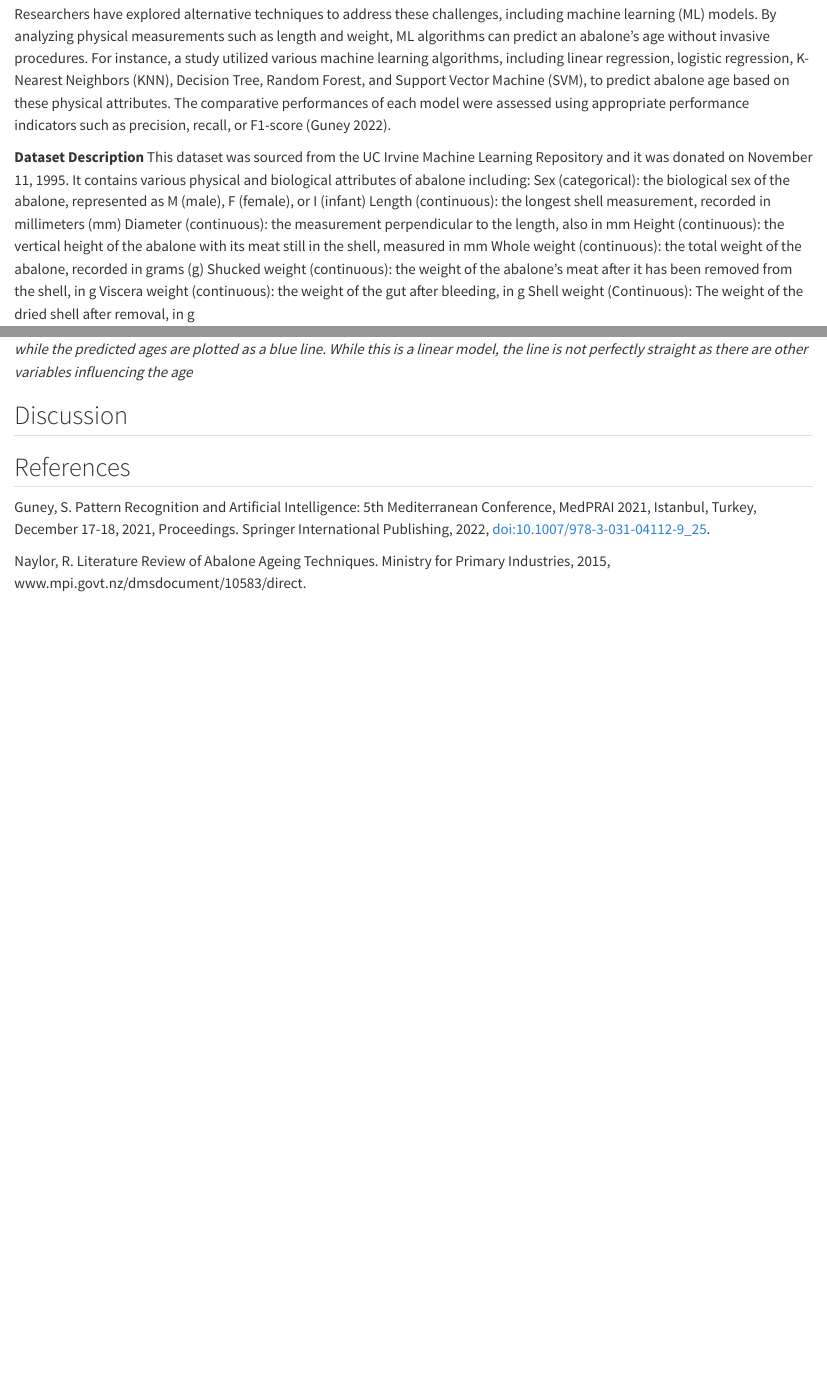
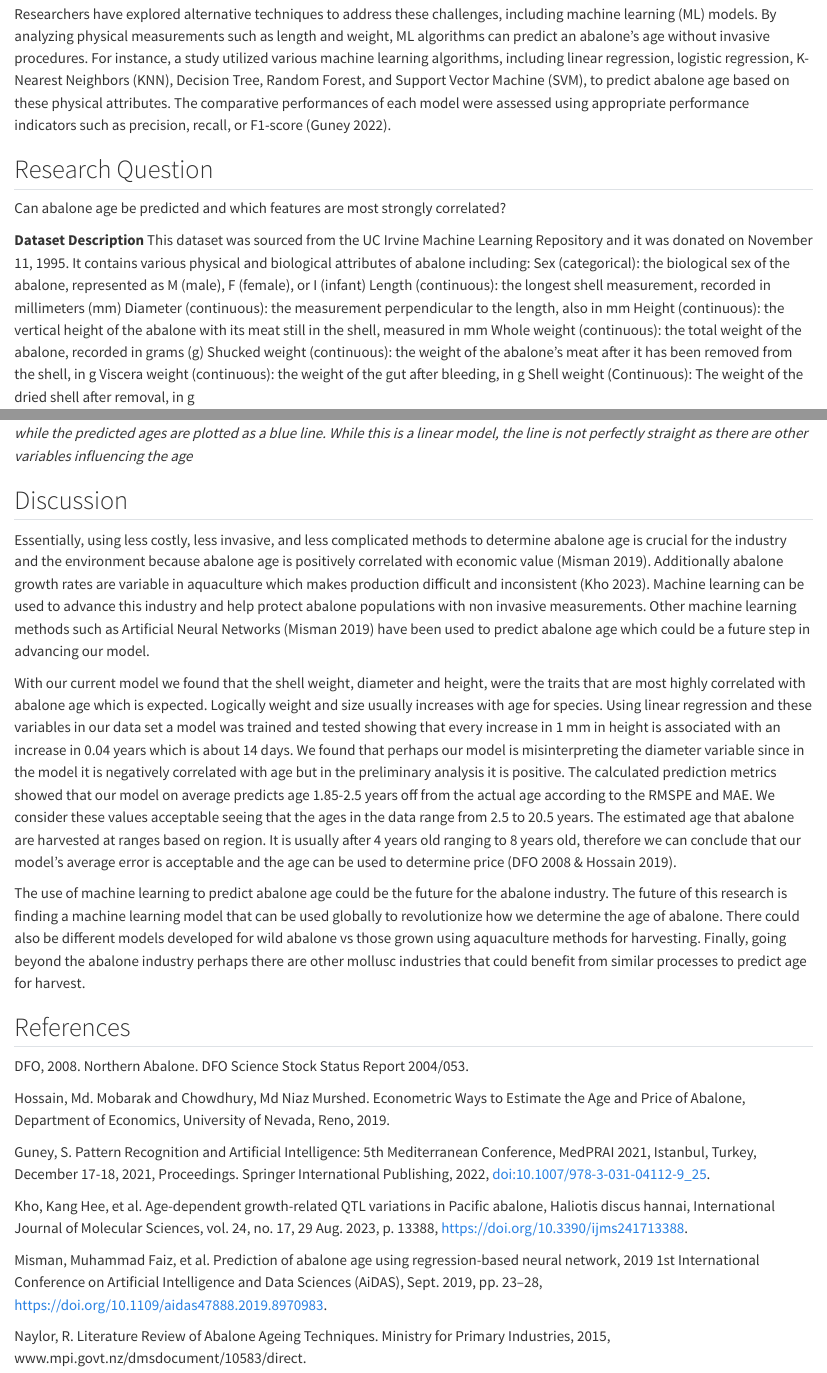
Before and after one commit to DSCI-310-2025/dsci-310-group-11, a Quarto document (abalone_age_prediction.qmd): the page in a window 1100 px wide, from 600 px down, and a second part further down, joined at a grey line. Rendered offline with R 4.5, knitr and Pandoc in place of Quarto, with nearby package versions; some code elsewhere in the file could not run offline.

Commit message:
added discussion, project question, references, fixed small typos

````diff
--- a/abalone_age_prediction.qmd
+++ b/abalone_age_prediction.qmd
@@ -15,6 +15,9 @@ Machine learning (ML) models provide a non-invasive alternative to traditional m
 Determining the age of an abalone is crucial for marine biologists and fisheries management, as it helps assess population dynamics, growth rates, and the sustainability of harvesting practices. Traditionally, an abalone’s age is estimated by sectioning through its shell cone, staining the exposed surface, and counting the growth rings under a microscope. These rings form annually as the abalone matures, with space variations reflecting environmental factors such as food access and environmental temperature (Naylor 2015). However, this method can be invasive and labor-intensive. As a result, researchers have explored alternative techniques, such as using machine learning models.
 
 Researchers have explored alternative techniques to address these challenges, including machine learning (ML) models. By analyzing physical measurements such as length and weight, ML algorithms can predict an abalone's age without invasive procedures. For instance, a study utilized various machine learning algorithms, including linear regression, logistic regression, K-Nearest Neighbors (KNN), Decision Tree, Random Forest, and Support Vector Machine (SVM), to predict abalone age based on these physical attributes. The comparative performances of each model were assessed using appropriate performance indicators such as precision, recall, or F1-score (Guney 2022).
+
+## Research Question
+Can abalone age be predicted and which features are most strongly correlated?
 
 **Dataset Description**
 This dataset was sourced from the UC Irvine Machine Learning Repository and it was donated on November 11, 1995. It contains various physical and biological attributes of abalone including:
@@ -126,7 +129,7 @@ The correlation plot (Figure 1) shows that the relationship between the target v
 
 The correlation between `diameter` and `length` is also quite high, at 0.987. `diameter` appears to correlate slightly better with `age` than `length`, so `diameter` will be selected as a predictor. `height` will also be selected as a predictor.
 
-Therfore, the final predictors of the dataset are `shell_weight`, `diameter`, and `height`, while the response variable is `age`.
+Therefore, the final predictors of the dataset are `shell_weight`, `diameter`, and `height`, while the response variable is `age`.
 
 ```{r}
 abalone_train_summ <- abalone_train |>
@@ -213,10 +216,22 @@ weight_predict_plot
 
 
 ## Discussion
+Essentially, using less costly, less invasive, and less complicated methods to determine abalone age is crucial for the industry and the environment because abalone age is positively correlated with economic value (Misman 2019). Additionally abalone growth rates are variable in aquaculture which makes production difficult and inconsistent (Kho 2023). Machine learning can be used to advance this industry and help protect abalone populations with non invasive measurements. Other machine learning methods such as Artificial Neural Networks (Misman 2019) have been used to predict abalone age which could be a future step in advancing our model.
 
+With our current model we found that the shell weight, diameter and height, were the traits that are most highly correlated with abalone age which is expected. Logically weight and size usually increases with age for species. Using linear regression and these variables in our data set a model was trained and tested showing that every increase in 1 mm in height is associated with an increase in 0.04 years which is about 14 days. We found that perhaps our model is misinterpreting the diameter variable since in the model it is negatively correlated with age but in the preliminary analysis it is positive. The calculated prediction metrics showed that our model on average predicts age 1.85-2.5 years off from the actual age according to the RMSPE and MAE. We consider these values acceptable seeing that the ages in the data range from 2.5 to 20.5 years. The estimated age that abalone are harvested at ranges based on region. It is usually after 4 years old ranging to 8 years old, therefore we can conclude that our model's average error is acceptable and the age can be used to determine price (DFO 2008 & Hossain 2019).
+
+The use of  machine learning to predict abalone age could be the future for the abalone industry. The future of this research is finding a machine learning model that can be used globally to revolutionize how we determine the age of abalone. There could also be different models developed for wild abalone vs those grown using aquaculture methods for harvesting. Finally, going beyond the abalone industry perhaps there are other mollusc industries that could benefit from similar processes to predict age for harvest.
 
 
 ## References
+DFO, 2008. Northern Abalone. DFO Science Stock Status Report 2004/053.
+
+Hossain, Md. Mobarak and Chowdhury, Md Niaz Murshed. Econometric Ways to Estimate the Age and Price of Abalone,  Department of Economics, University of Nevada, Reno, 2019.
+
 Guney, S. Pattern Recognition and Artificial Intelligence: 5th Mediterranean Conference, MedPRAI 2021, Istanbul, Turkey, December 17-18, 2021, Proceedings. Springer International Publishing, 2022, doi:10.1007/978-3-031-04112-9_25.
 
+Kho, Kang Hee, et al. Age-dependent growth-related QTL variations in Pacific abalone, Haliotis discus hannai, International Journal of Molecular Sciences, vol. 24, no. 17, 29 Aug. 2023, p. 13388, https://doi.org/10.3390/ijms241713388.
+
+Misman, Muhammad Faiz, et al. Prediction of abalone age using regression-based neural network, 2019 1st International Conference on Artificial Intelligence and Data Sciences (AiDAS), Sept. 2019, pp. 23–28, https://doi.org/10.1109/aidas47888.2019.8970983.
+
 Naylor, R. Literature Review of Abalone Ageing Techniques. Ministry for Primary Industries, 2015, www.mpi.govt.nz/dmsdocument/10583/direct.
````
Also changed, not shown: abalone_age_prediction.qmd (4 more changed lines).
